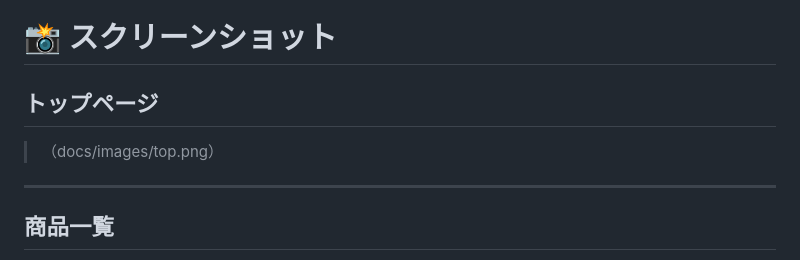
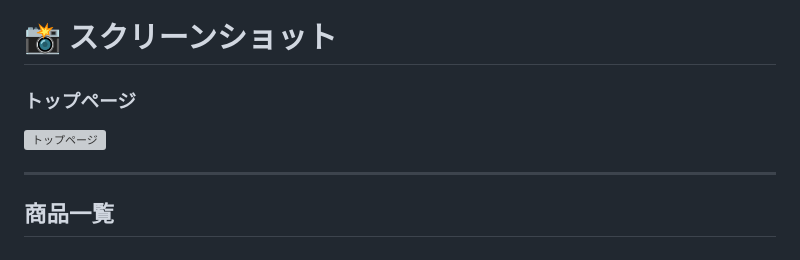
Before and after one commit to utl-flaxy/shining-will-shop, a Markdown page: README.md, the part around the change. GitHub-like rendering; grey boxes are pictures that could not be loaded.

```diff
--- a/README.md
+++ b/README.md
@@ -77,9 +77,9 @@ https://github.com/utl-flaxy/shining-will-shop
 
 # 📸 スクリーンショット
 
-## トップページ
-
-> （docs/images/top.png）
+### トップページ
+
+![トップページ](docs/images/top.png)
 
 ---
 
```
